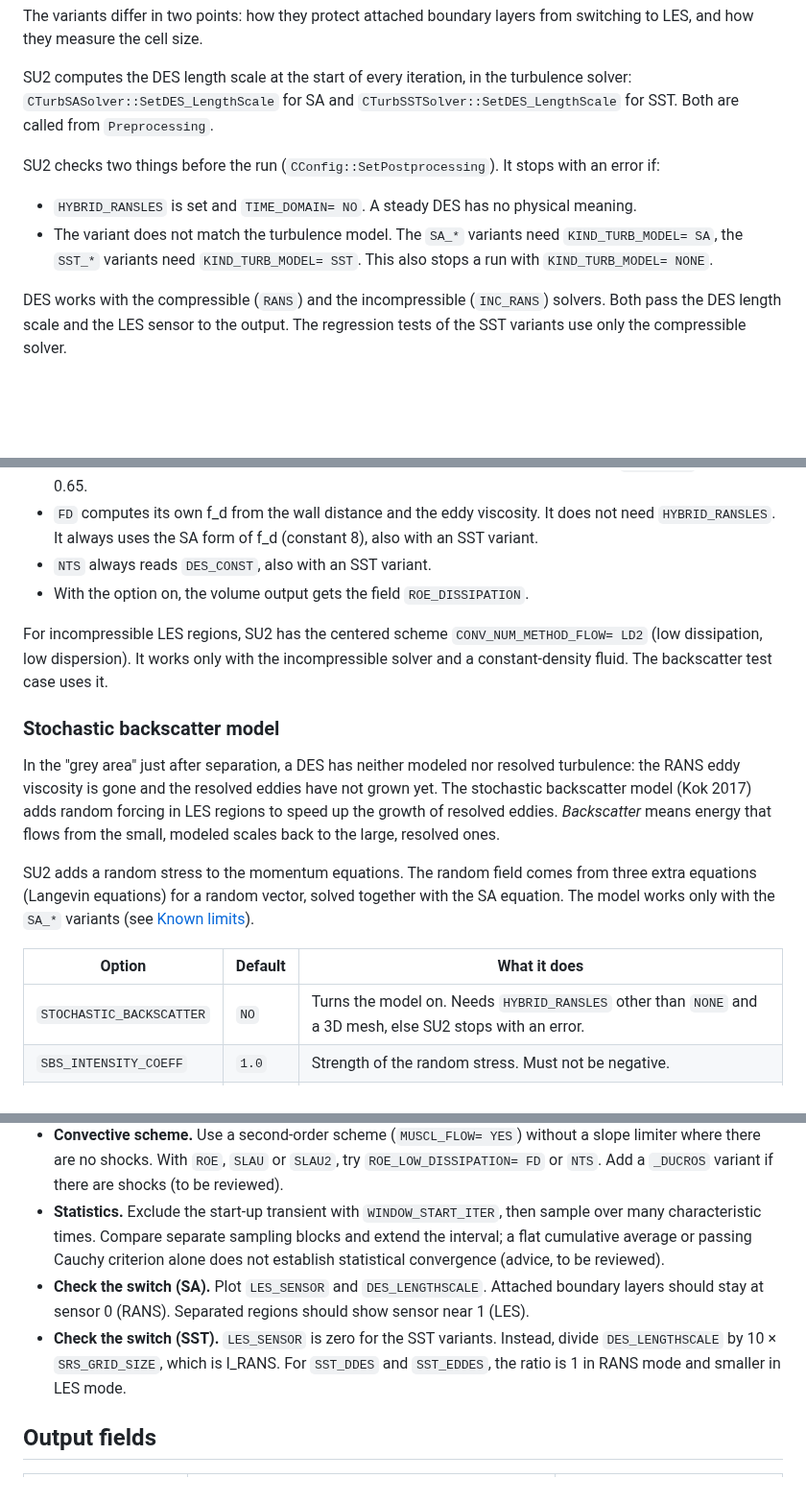
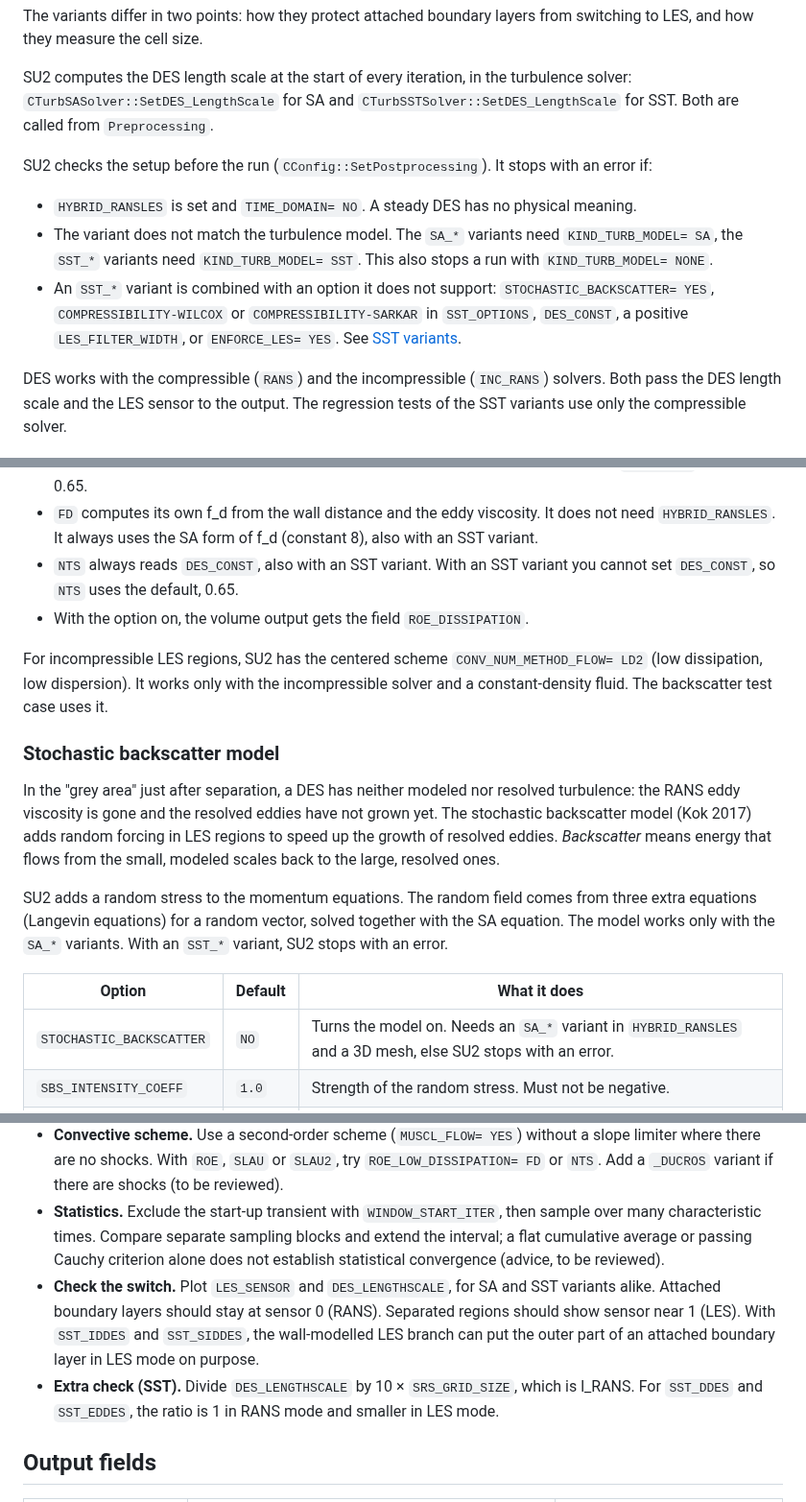
Before and after one commit to su2code/su2code.github.io, a Markdown page: _docs_v7/Hybrid-RANS-LES.md, 3 parts joined by grey strips. Shown at 96% size. Drawn GitHub-style; blank space fills up the shorter version.

```diff
--- a/_docs_v7/Hybrid-RANS-LES.md
+++ b/_docs_v7/Hybrid-RANS-LES.md
@@ -46,10 +46,11 @@ The variants differ in two points: how they protect attached boundary layers fro
 
 SU2 computes the DES length scale at the start of every iteration, in the turbulence solver: `CTurbSASolver::SetDES_LengthScale` for SA and `CTurbSSTSolver::SetDES_LengthScale` for SST. Both are called from `Preprocessing`.
 
-SU2 checks two things before the run (`CConfig::SetPostprocessing`). It stops with an error if:
+SU2 checks the setup before the run (`CConfig::SetPostprocessing`). It stops with an error if:
 
 - `HYBRID_RANSLES` is set and `TIME_DOMAIN= NO`. A steady DES has no physical meaning.
 - The variant does not match the turbulence model. The `SA_*` variants need `KIND_TURB_MODEL= SA`, the `SST_*` variants need `KIND_TURB_MODEL= SST`. This also stops a run with `KIND_TURB_MODEL= NONE`.
+- An `SST_*` variant is combined with an option it does not support: `STOCHASTIC_BACKSCATTER= YES`, `COMPRESSIBILITY-WILCOX` or `COMPRESSIBILITY-SARKAR` in `SST_OPTIONS`, `DES_CONST`, a positive `LES_FILTER_WIDTH`, or `ENFORCE_LES= YES`. See [SST variants](#sst-variants).
 
 DES works with the compressible (`RANS`) and the incompressible (`INC_RANS`) solvers. Both pass the DES length scale and the LES sensor to the output. The regression tests of the SST variants use only the compressible solver.
 
@@ -111,7 +114,7 @@ Facts from the code:
 - The sensor is computed in the compressible Navier-Stokes solver (`CNSSolver::SetRoe_Dissipation`). The incompressible solver does not use this option.
 - The minimum upwind fraction is fixed at 0.05 in the code. The Ducros threshold for `FD_DUCROS` is fixed at 0.65.
 - `FD` computes its own f_d from the wall distance and the eddy viscosity. It does not need `HYBRID_RANSLES`. It always uses the SA form of f_d (constant 8), also with an SST variant.
-- `NTS` always reads `DES_CONST`, also with an SST variant.
+- `NTS` always reads `DES_CONST`, also with an SST variant. With an SST variant you cannot set `DES_CONST`, so `NTS` uses the default, 0.65.
 - With the option on, the volume output gets the field `ROE_DISSIPATION`.
 
 For incompressible LES regions, SU2 has the centered scheme `CONV_NUM_METHOD_FLOW= LD2` (low dissipation, low dispersion). It works only with the incompressible solver and a constant-density fluid. The backscatter test case uses it.
@@ -120,11 +123,11 @@ For incompressible LES regions, SU2 has the centered scheme `CONV_NUM_METHOD_FLO
 
 In the "grey area" just after separation, a DES has neither modeled nor resolved turbulence: the RANS eddy viscosity is gone and the resolved eddies have not grown yet. The stochastic backscatter model (Kok 2017) adds random forcing in LES regions to speed up the growth of resolved eddies. *Backscatter* means energy that flows from the small, modeled scales back to the large, resolved ones.
 
-SU2 adds a random stress to the momentum equations. The random field comes from three extra equations (Langevin equations) for a random vector, solved together with the SA equation. The model works only with the `SA_*` variants (see [Known limits](#known-limits)).
+SU2 adds a random stress to the momentum equations. The random field comes from three extra equations (Langevin equations) for a random vector, solved together with the SA equation. The model works only with the `SA_*` variants. With an `SST_*` variant, SU2 stops with an error.
 
 | Option | Default | What it does |
 |---|---|---|
-| `STOCHASTIC_BACKSCATTER` | `NO` | Turns the model on. Needs `HYBRID_RANSLES` other than `NONE` and a 3D mesh, else SU2 stops with an error. |
+| `STOCHASTIC_BACKSCATTER` | `NO` | Turns the model on. Needs an `SA_*` variant in `HYBRID_RANSLES` and a 3D mesh, else SU2 stops with an error. |
 | `SBS_INTENSITY_COEFF` | `1.0` | Strength of the random stress. Must not be negative. |
 | `SBS_TIMESCALE_COEFF` | `0.05` | Time scale coefficient of the Langevin equations. If `0` or less, SU2 does not solve them. It then uses a new, uncorrelated random field at every time step. |
 | `SBS_LENGTHSCALE_COEFF` | `0.02` | Strength of the spatial smoothing of the random source. The smoothing length grows with this coefficient times the squared cell size. |
@@ -278,8 +288,8 @@ All advice in this section is general practice, not checked in SU2 (to be review
 - **Time marching.** Use `TIME_MARCHING= DUAL_TIME_STEPPING-2ND_ORDER`, as in the flat plate and backscatter tests. Converge the inner iterations by 2 to 3 orders per time step (to be reviewed).
 - **Convective scheme.** Use a second-order scheme (`MUSCL_FLOW= YES`) without a slope limiter where there are no shocks. With `ROE`, `SLAU` or `SLAU2`, try `ROE_LOW_DISSIPATION= FD` or `NTS`. Add a `_DUCROS` variant if there are shocks (to be reviewed).
 - **Statistics.** Exclude the start-up transient with `WINDOW_START_ITER`, then sample over many characteristic times. Compare separate sampling blocks and extend the interval; a flat cumulative average or passing Cauchy criterion alone does not establish statistical convergence (advice, to be reviewed).
-- **Check the switch (SA).** Plot `LES_SENSOR` and `DES_LENGTHSCALE`. Attached boundary layers should stay at sensor 0 (RANS). Separated regions should show sensor near 1 (LES).
-- **Check the switch (SST).** `LES_SENSOR` is zero for the SST variants. Instead, divide `DES_LENGTHSCALE` by 10 × `SRS_GRID_SIZE`, which is l_RANS. For `SST_DDES` and `SST_EDDES`, the ratio is 1 in RANS mode and smaller in LES mode.
+- **Check the switch.** Plot `LES_SENSOR` and `DES_LENGTHSCALE`, for SA and SST variants alike. Attached boundary layers should stay at sensor 0 (RANS). Separated regions should show sensor near 1 (LES). With `SST_IDDES` and `SST_SIDDES`, the wall-modelled LES branch can put the outer part of an attached boundary layer in LES mode on purpose.
+- **Extra check (SST).** Divide `DES_LENGTHSCALE` by 10 × `SRS_GRID_SIZE`, which is l_RANS. For `SST_DDES` and `SST_EDDES`, the ratio is 1 in RANS mode and smaller in LES mode.
 
 ## Output fields
 
```
Also changed, not shown: other parts of _docs_v7/Hybrid-RANS-LES.md (+20 -13 lines), _docs_v7/Setup-Guide-Unsteady-DES.md (+7 -5 lines), _docs_v7/Turbulence-Models.md (+2 -0 lines).
